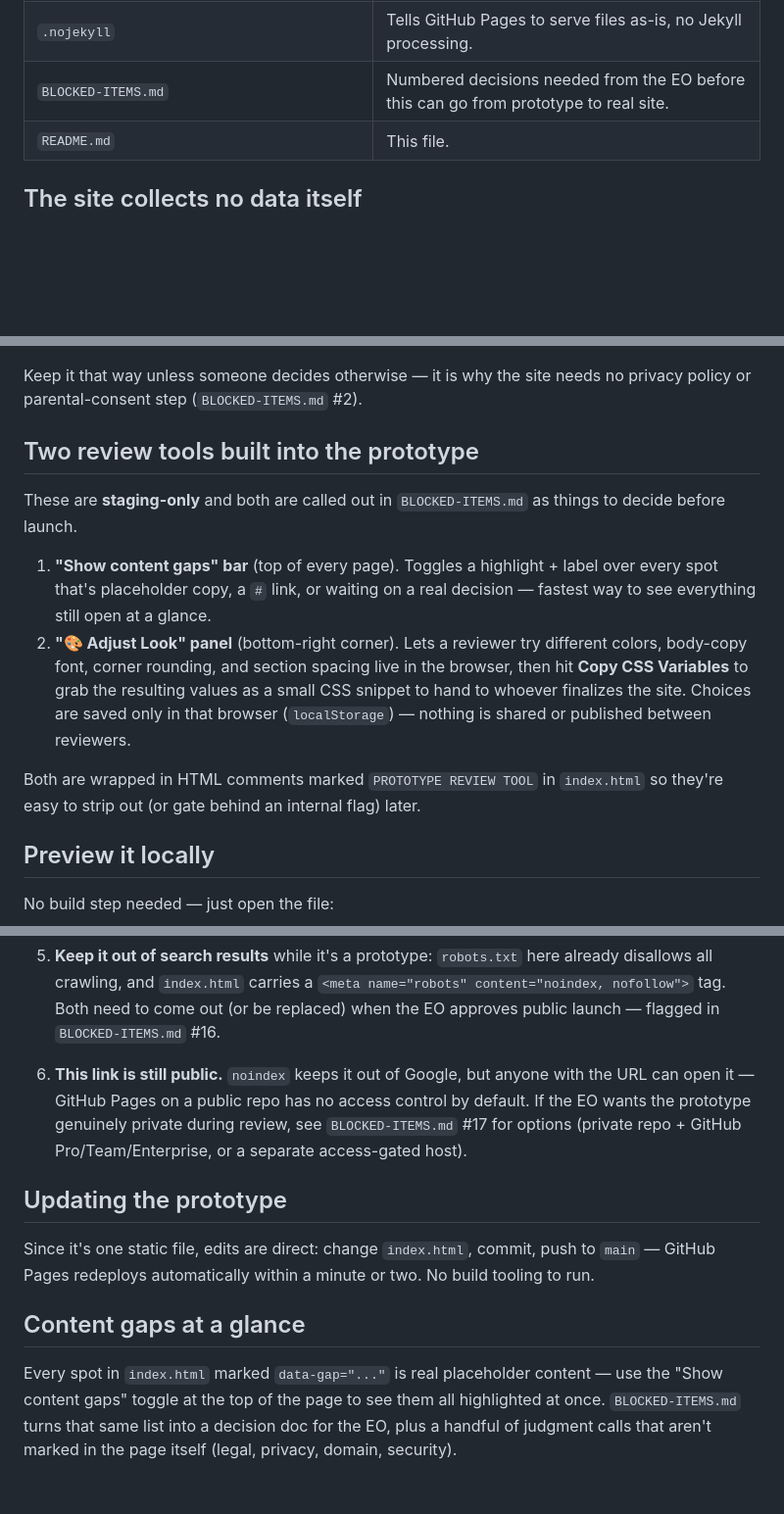
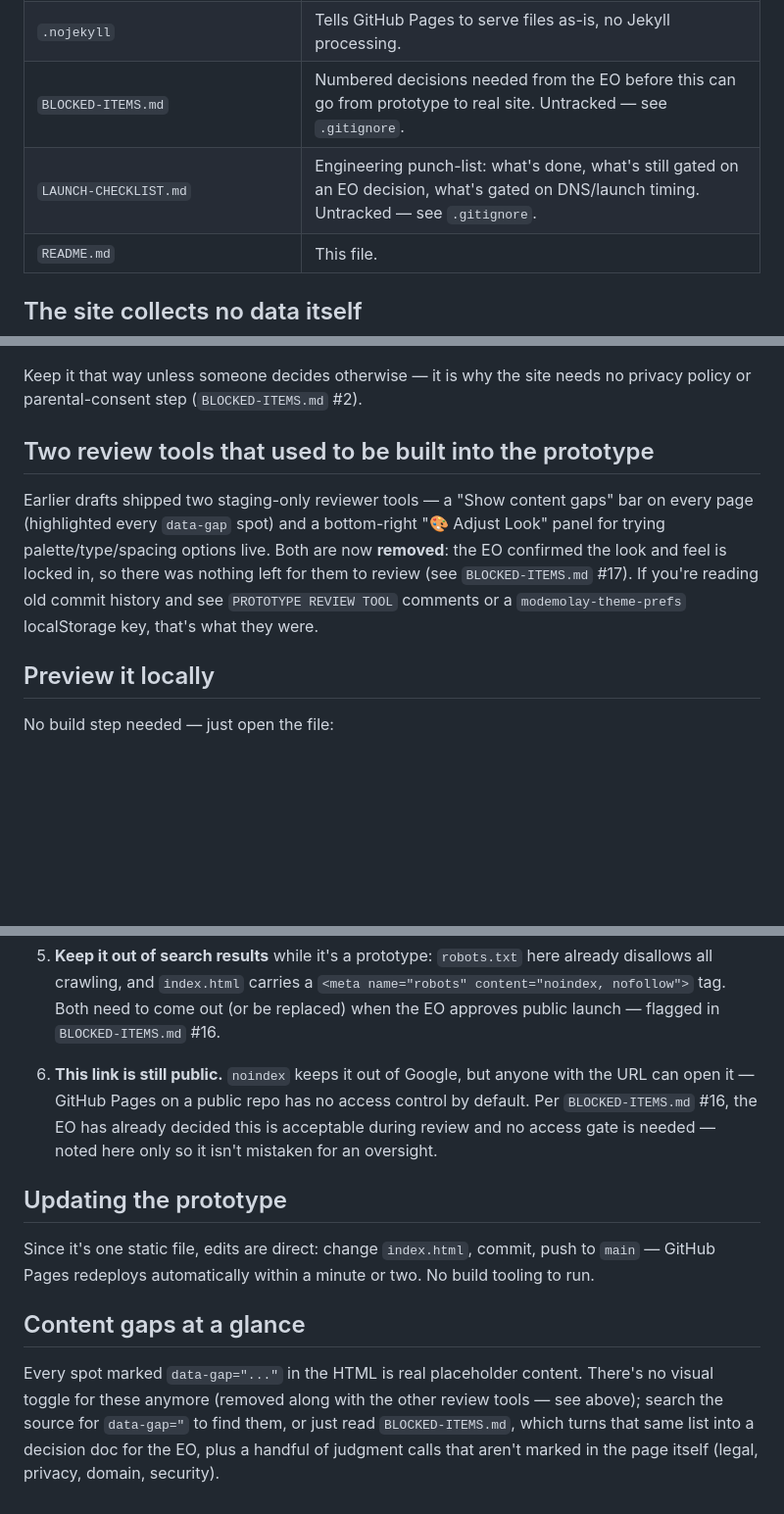
Before and after one commit to Avdpe22/modemolay, a Markdown page: README.md, 3 parts joined by grey strips. Shown at 98% size. Rendered like a GitHub page; blank space fills up the shorter version.

Commit message:
Update README to reflect launch-polish work and current repo state
- Notes the locked-in look and feel and the new SEO assets (sitemap.xml,
  site.webmanifest, OG/Twitter tags, og-image.jpg).
- Replaces the "two review tools" how-to with a short historical note
  now that both have been removed.
- Expands the file table for assets added since the prototype was first
  documented: assets/photos (used), assets/DI_images (unused, flagged
  as a repo-size question in LAUNCH-CHECKLIST.md), assets/brand,
  og-image.jpg, sitemap.xml, site.webmanifest, and LAUNCH-CHECKLIST.md
  itself.
- Fixes the "content gaps" section for the removed toggle, and corrects
  a stale citation in the "this link is still public" note to point at
  the EO decision that actually covers it (#16, not #17).

Co-Authored-By: Claude Sonnet 5 <noreply@anthropic.com>

```diff
--- a/README.md
+++ b/README.md
@@ -23,6 +37,7 @@ the list of decisions the Executive Officer needs to make first.
 | `robots.txt` | Blocks search engines from indexing the *staging* copy. **Remove or replace before public launch.** |
 | `.nojekyll` | Tells GitHub Pages to serve files as-is, no Jekyll processing. |
-| `BLOCKED-ITEMS.md` | Numbered decisions needed from the EO before this can go from prototype to real site. |
+| `BLOCKED-ITEMS.md` | Numbered decisions needed from the EO before this can go from prototype to real site. Untracked — see `.gitignore`. |
+| `LAUNCH-CHECKLIST.md` | Engineering punch-list: what's done, what's still gated on an EO decision, what's gated on DNS/launch timing. Untracked — see `.gitignore`. |
 | `README.md` | This file. |
 
 ## The site collects no data itself
@@ -41,22 +56,14 @@ information hands off to a third party instead, per the Executive Officer:
 Keep it that way unless someone decides otherwise — it is why the site needs no privacy
 policy or parental-consent step (`BLOCKED-ITEMS.md` #2).
 
-## Two review tools built into the prototype
+## Two review tools that used to be built into the prototype
 
-These are **staging-only** and both are called out in `BLOCKED-ITEMS.md` as things to
-decide before launch.
-
-1. **"Show content gaps" bar** (top of every page). Toggles a highlight + label over
-   every spot that's placeholder copy, a `#` link, or waiting on a real decision —
-   fastest way to see everything still open at a glance.
-2. **"🎨 Adjust Look" panel** (bottom-right corner). Lets a reviewer try different
-   colors, body-copy font, corner rounding, and section spacing live in the browser,
-   then hit **Copy CSS Variables** to grab the resulting values as a small CSS snippet
-   to hand to whoever finalizes the site. Choices are saved only in that browser
-   (`localStorage`) — nothing is shared or published between reviewers.
-
-Both are wrapped in HTML comments marked `PROTOTYPE REVIEW TOOL` in `index.html` so
-they're easy to strip out (or gate behind an internal flag) later.
+Earlier drafts shipped two staging-only reviewer tools — a "Show content gaps" bar on
+every page (highlighted every `data-gap` spot) and a bottom-right "🎨 Adjust Look" panel
+for trying palette/type/spacing options live. Both are now **removed**: the EO confirmed
+the look and feel is locked in, so there was nothing left for them to review (see
+`BLOCKED-ITEMS.md` #17). If you're reading old commit history and see `PROTOTYPE REVIEW
+TOOL` comments or a `modemolay-theme-prefs` localStorage key, that's what they were.
 
 ## Preview it locally
 
@@ -103,9 +110,9 @@ python3 -m http.server 8000   # then visit http://localhost:8000
    flagged in `BLOCKED-ITEMS.md` #16.
 
 6. **This link is still public.** `noindex` keeps it out of Google, but anyone with the
-   URL can open it — GitHub Pages on a public repo has no access control by default.
-   If the EO wants the prototype genuinely private during review, see `BLOCKED-ITEMS.md` #17
-   for options (private repo + GitHub Pro/Team/Enterprise, or a separate access-gated host).
+   URL can open it — GitHub Pages on a public repo has no access control by default. Per
+   `BLOCKED-ITEMS.md` #16, the EO has already decided this is acceptable during review
+   and no access gate is needed — noted here only so it isn't mistaken for an oversight.
 
 ## Updating the prototype
 
@@ -115,7 +122,8 @@ to run.
 
 ## Content gaps at a glance
 
-Every spot in `index.html` marked `data-gap="..."` is real placeholder content — use the
-"Show content gaps" toggle at the top of the page to see them all highlighted at once.
-`BLOCKED-ITEMS.md` turns that same list into a decision doc for the EO, plus a handful
-of judgment calls that aren't marked in the page itself (legal, privacy, domain, security).
+Every spot marked `data-gap="..."` in the HTML is real placeholder content. There's no
+visual toggle for these anymore (removed along with the other review tools — see above);
+search the source for `data-gap="` to find them, or just read `BLOCKED-ITEMS.md`, which
+turns that same list into a decision doc for the EO, plus a handful of judgment calls
+that aren't marked in the page itself (legal, privacy, domain, security).
```
Also changed, not shown: other parts of README.md (+18 -4 lines).
